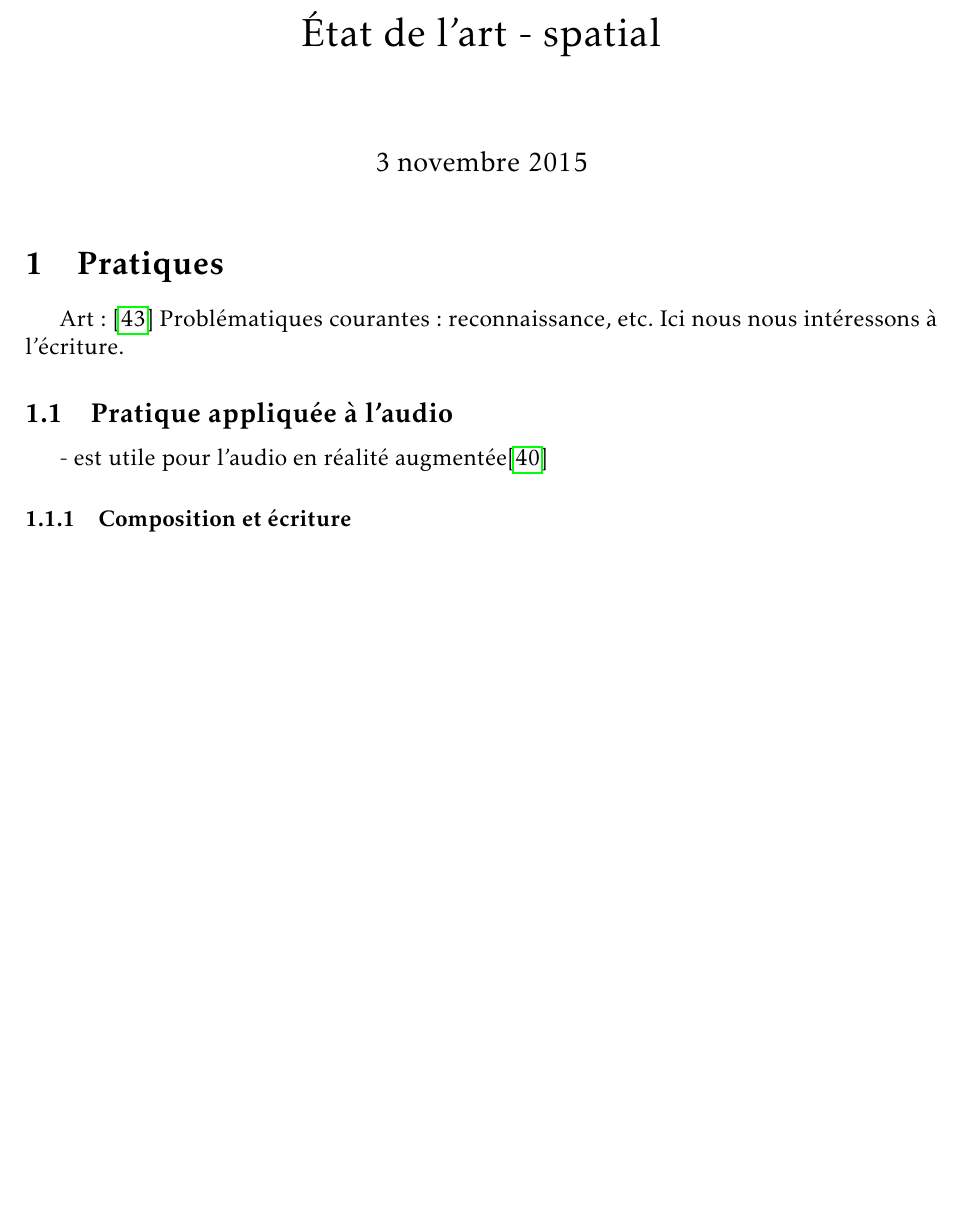
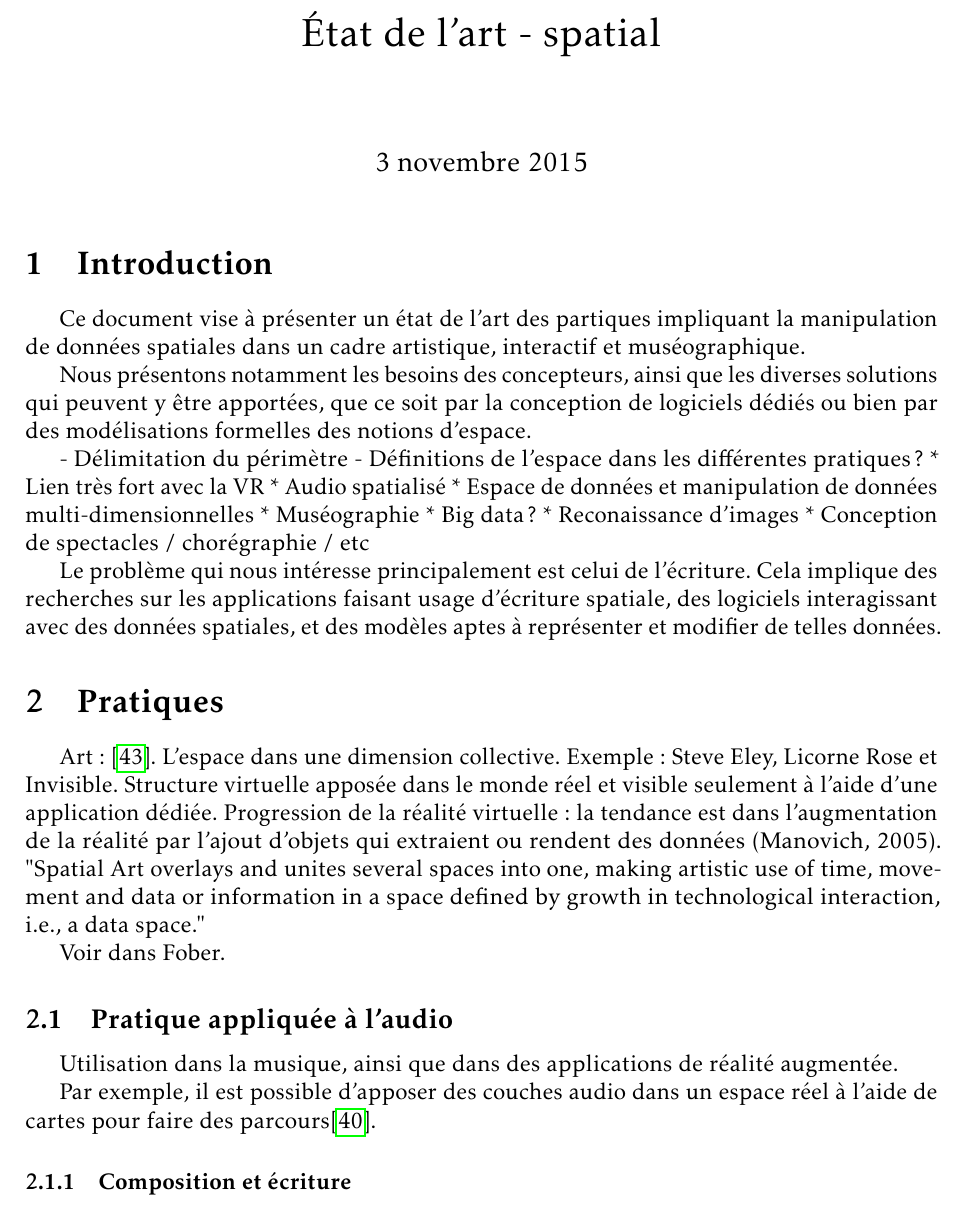
Before and after one commit to jcelerier/cr-ossia-spatial, a LaTeX document (stateoftheart.tex): part of page 1 of 8 before the commit and part of page 1 of 9 after it, cut so that both start at the same text, the shorter picture padded with empty space. Compiled offline with pdfLaTeX.

Commit message:
save work

```diff
--- a/stateoftheart.tex
+++ b/stateoftheart.tex
@@ -15,11 +15,36 @@
 \begin{document}
 \maketitle
 
+\section{Introduction}
+Ce document vise à présenter un état de l'art des partiques impliquant la manipulation de
+données spatiales dans un cadre artistique, interactif et muséographique.
+
+Nous présentons notamment les besoins des concepteurs, ainsi que les diverses solutions qui
+peuvent y être apportées, que ce soit par la conception de logiciels dédiés ou bien
+par des modélisations formelles des notions d'espace.
+
+
+ - Délimitation du périmètre
+ - Définitions de l'espace dans les différentes pratiques ?
+  * Lien très fort avec la VR
+  * Audio spatialisé
+  * Espace de données et manipulation de données multi-dimensionnelles
+  * Muséographie
+  * Big data ?
+  * Reconaissance d'images
+  * Conception de spectacles / chorégraphie / etc
+
+Le problème qui nous intéresse principalement est celui de l'écriture. Cela implique des recherches sur les applications faisant usage d'écriture spatiale, des logiciels interagissant avec des données spatiales, et des modèles aptes à représenter et modifier de telles données.
 \section{Pratiques}
-Art : \cite{lodi_spatial_2014}
-Problématiques courantes : reconnaissance, etc. Ici nous nous intéressons à l'écriture.
+Art : \cite{lodi_spatial_2014}. L'espace dans une dimension collective. Exemple : Steve Eley, Licorne Rose et Invisible. Structure virtuelle apposée dans le monde réel et visible seulement à l'aide d'une application dédiée. Progression de la réalité virtuelle : la tendance est dans l'augmentation de la réalité par l'ajout d'objets qui extraient ou rendent des données (Manovich, 2005). "Spatial Art overlays and unites several spaces into one, making artistic use of time, movement and data or information in a space defined by growth in technological interaction, i.e., a data space."
+
+Voir dans Fober.
 \subsection{Pratique appliquée à l'audio}
-- est utile pour l'audio en réalité augmentée\cite{lemordant_augmented_2010}
+Utilisation dans la musique, ainsi que dans des applications de réalité augmentée.
+
+Par exemple, il est possible d'apposer des couches audio dans un espace réel à l'aide de cartes pour faire des parcours\cite{lemordant_augmented_2010}.
+
+
 \subsubsection{Composition et écriture}
 \cite{delle_monache_sonic_2011}
 \cite{colafrancesco_bibliotheque_2013}
```
Also changed, not shown: stateoftheart.pdf (added).
